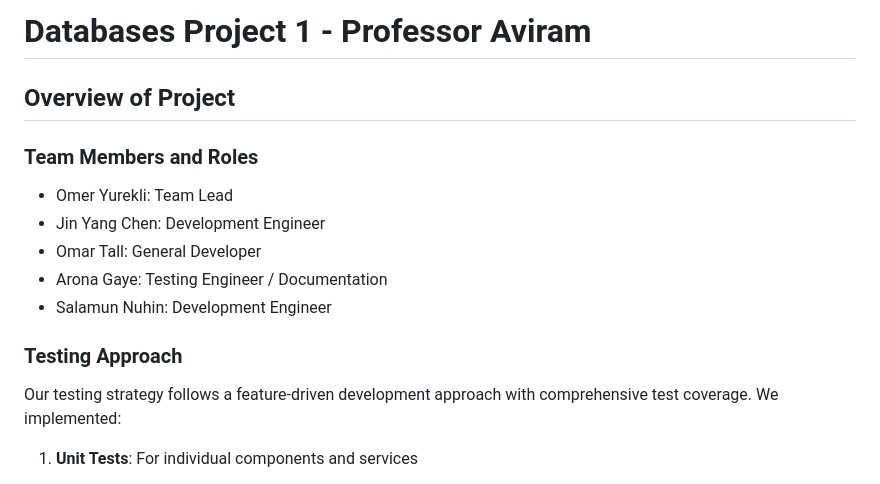
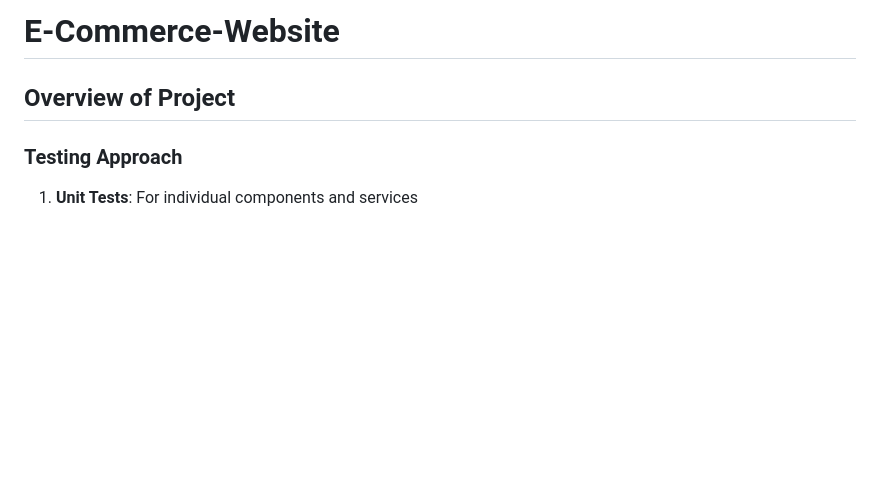
Before and after one commit to GAYEA78/E-Commerce-Website, a Markdown page: README.md, the part around the change. GitHub-like rendering; blank space fills up the shorter version.

```diff
--- a/README.md
+++ b/README.md
@@ -1,18 +1,10 @@
-# Databases Project 1 - Professor Aviram
+# E-Commerce-Website
 
 ## Overview of Project
 
-### Team Members and Roles
-
-- Omer Yurekli: Team Lead
-- Jin Yang Chen: Development Engineer
-- Omar Tall: General Developer
-- Arona Gaye: Testing Engineer / Documentation
-- Salamun Nuhin: Development Engineer
 
 ### Testing Approach
 
-Our testing strategy follows a feature-driven development approach with comprehensive test coverage. We implemented:
 
 1. **Unit Tests**: For individual components and services
    - Product service tests verify product retrieval, filtering, and inventory management
```
